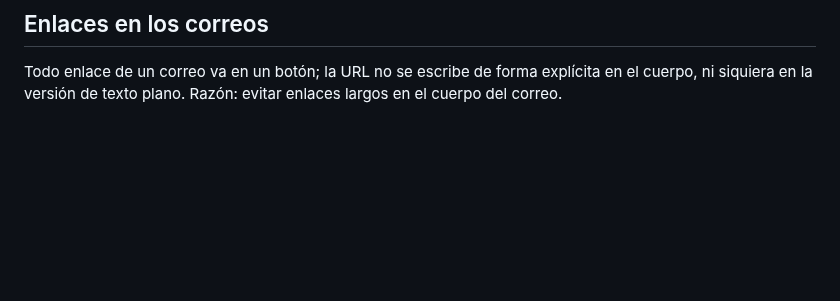
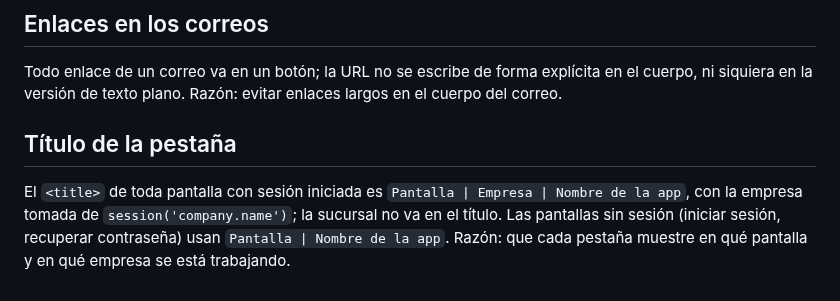
Before and after one commit to Cerati1998/SIGLA-TOS, a Markdown page: .ai/rules/acceso-e-interfaz.md, the part around the change. GitHub-like rendering; blank space fills up the shorter version.

Commit message:
docs(T28): anotar en las rules el formato del título de la pestaña
Co-Authored-By: Claude Opus 5.5 <noreply@anthropic.com>

```diff
--- a/.ai/rules/acceso-e-interfaz.md
+++ b/.ai/rules/acceso-e-interfaz.md
@@ -80,3 +80,6 @@ Hasta culminar E6 no se validan roles; las pantallas solo exigen sesión iniciad
 
 ## Enlaces en los correos
 Todo enlace de un correo va en un botón; la URL no se escribe de forma explícita en el cuerpo, ni siquiera en la versión de texto plano. Razón: evitar enlaces largos en el cuerpo del correo.
+
+## Título de la pestaña
+El `<title>` de toda pantalla con sesión iniciada es `Pantalla | Empresa | Nombre de la app`, con la empresa tomada de `session('company.name')`; la sucursal no va en el título. Las pantallas sin sesión (iniciar sesión, recuperar contraseña) usan `Pantalla | Nombre de la app`. Razón: que cada pestaña muestre en qué pantalla y en qué empresa se está trabajando.
```
